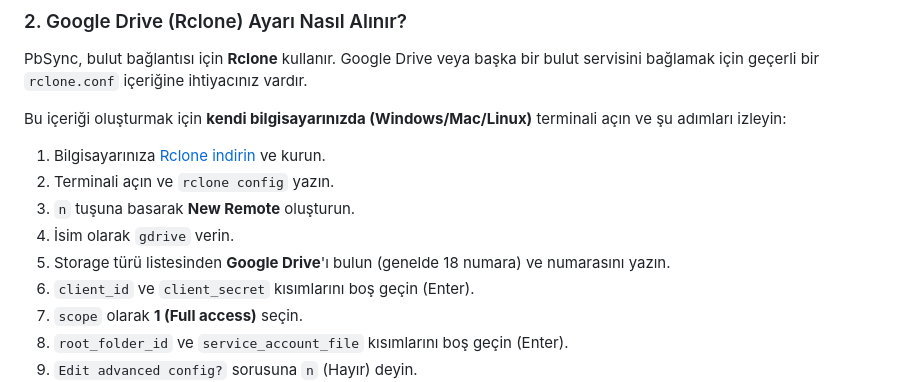
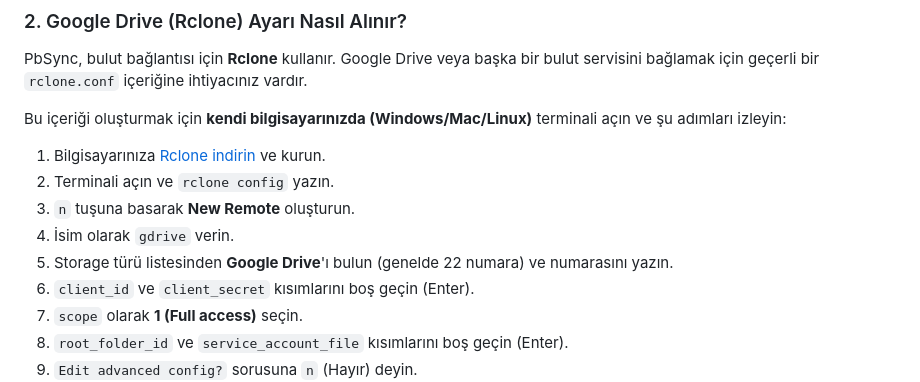
Before and after one commit to emregktp/PbSync, a Markdown page: README.md, the part around the change. Rendered like a GitHub page.

Commit message:
Initial Release: PbSync v1.2

```diff
--- a/README.md
+++ b/README.md
@@ -74,7 +74,7 @@ Bu içeriği oluşturmak için **kendi bilgisayarınızda (Windows/Mac/Linux)**
 2.  Terminali açın ve `rclone config` yazın.
 3.  `n` tuşuna basarak **New Remote** oluşturun.
 4.  İsim olarak `gdrive` verin.
-5.  Storage türü listesinden **Google Drive**'ı bulun (genelde 18 numara) ve numarasını yazın.
+5.  Storage türü listesinden **Google Drive**'ı bulun (genelde 22 numara) ve numarasını yazın.
 6.  `client_id` ve `client_secret` kısımlarını boş geçin (Enter).
 7.  `scope` olarak **1 (Full access)** seçin.
 8.  `root_folder_id` ve `service_account_file` kısımlarını boş geçin (Enter).
```
